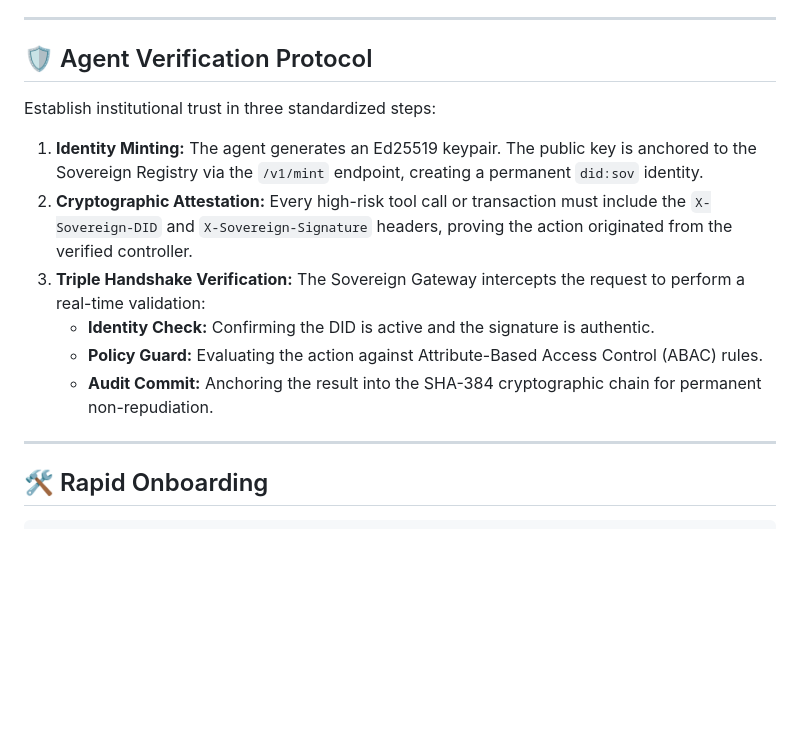
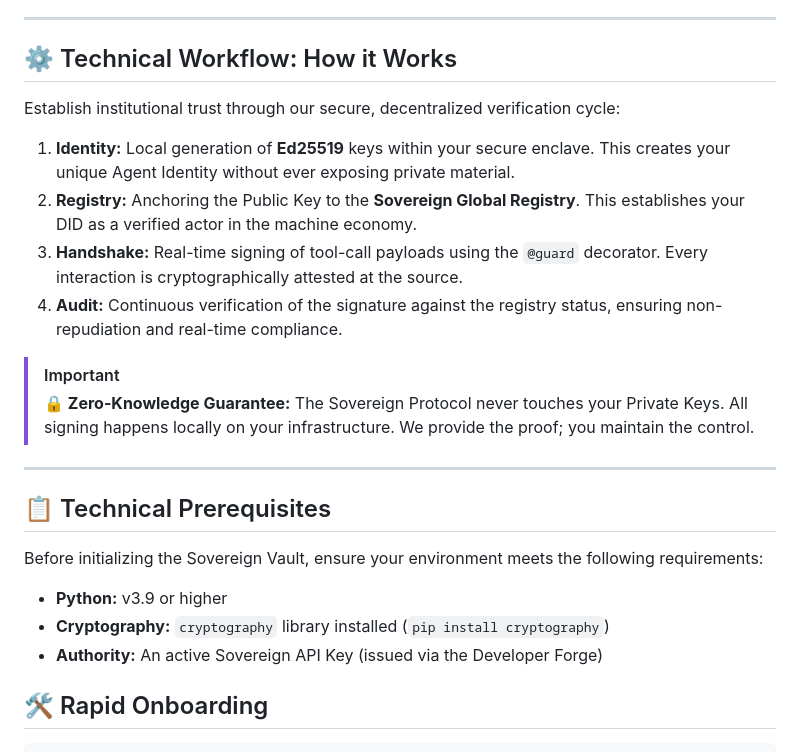
Before and after one commit to Sovereign-AG/sovereign-core, a Markdown page: README.md, the part around the change. GitHub-like rendering; blank space fills up the shorter version.

Commit message:
docs: add verification workflow and ZK security guarantee

```diff
--- a/README.md
+++ b/README.md
@@ -59,18 +59,26 @@ Every action creates a cryptographically-linked pulse in the Sovereign Registry.
 
 ---
 
-## 🛡️ Agent Verification Protocol
+## ⚙️ Technical Workflow: How it Works
 
-Establish institutional trust in three standardized steps:
+Establish institutional trust through our secure, decentralized verification cycle:
 
-1. **Identity Minting:** The agent generates an Ed25519 keypair. The public key is anchored to the Sovereign Registry via the `/v1/mint` endpoint, creating a permanent `did:sov` identity.
-2. **Cryptographic Attestation:** Every high-risk tool call or transaction must include the `X-Sovereign-DID` and `X-Sovereign-Signature` headers, proving the action originated from the verified controller.
-3. **Triple Handshake Verification:** The Sovereign Gateway intercepts the request to perform a real-time validation:
-   - **Identity Check:** Confirming the DID is active and the signature is authentic.
-   - **Policy Guard:** Evaluating the action against Attribute-Based Access Control (ABAC) rules.
-   - **Audit Commit:** Anchoring the result into the SHA-384 cryptographic chain for permanent non-repudiation.
+1. **Identity:** Local generation of **Ed25519** keys within your secure enclave. This creates your unique Agent Identity without ever exposing private material.
+2. **Registry:** Anchoring the Public Key to the **Sovereign Global Registry**. This establishes your DID as a verified actor in the machine economy.
+3. **Handshake:** Real-time signing of tool-call payloads using the `@guard` decorator. Every interaction is cryptographically attested at the source.
+4. **Audit:** Continuous verification of the signature against the registry status, ensuring non-repudiation and real-time compliance.
+
+> [!IMPORTANT]
+> **🔒 Zero-Knowledge Guarantee:** The Sovereign Protocol never touches your Private Keys. All signing happens locally on your infrastructure. We provide the proof; you maintain the control.
 
 ---
+
+## 📋 Technical Prerequisites
+
+Before initializing the Sovereign Vault, ensure your environment meets the following requirements:
+- **Python:** v3.9 or higher
+- **Cryptography:** `cryptography` library installed (`pip install cryptography`)
+- **Authority:** An active Sovereign API Key (issued via the Developer Forge)
 
 ## 🛠️ Rapid Onboarding
 
```
